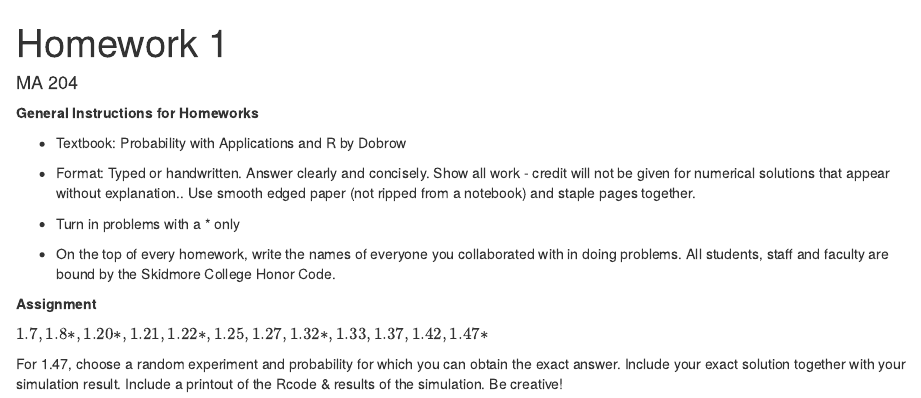
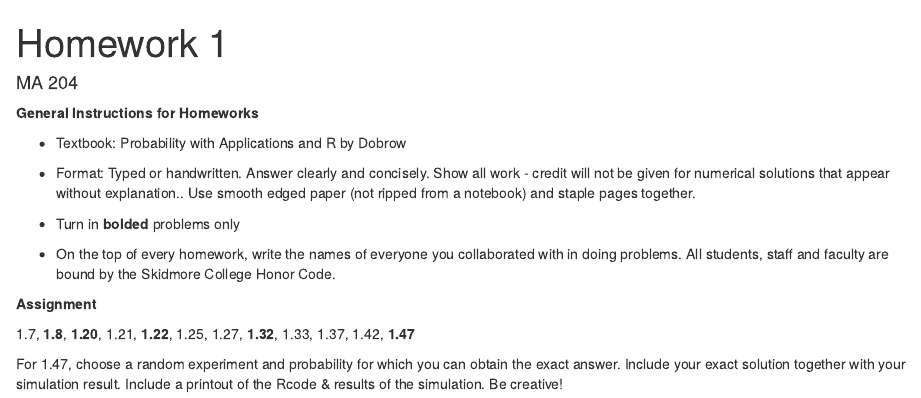
Before and after one commit to statsbylopez/Probability, an R Markdown document (HW/HW 1.Rmd): the page in a window 1100 px wide, from its top. Rendered offline with R 4.5, knitr and Pandoc, with nearby package versions.

Commit message:
Bolded questions of interest

```diff
--- a/HW/HW 1.Rmd
+++ b/HW/HW 1.Rmd
@@ -10,13 +10,13 @@ output: html_document
 
 - Format: 	Typed or handwritten. Answer clearly and concisely. Show all work - credit will not be given for numerical solutions that appear without explanation.. Use smooth edged paper (not ripped from a notebook) and staple pages together.
 
-- Turn in problems with a * only
+- Turn in **bolded** problems only
 
 - On the top of every homework, write the names of everyone you collaborated with in doing problems. All students, staff and faculty are bound by the Skidmore College Honor Code.
 
 
 **Assignment**
 
-$1.7, 1.8*, 1.20*, 1.21, 1.22*, 1.25, 1.27, 1.32*, 1.33, 1.37, 1.42, 1.47*$
+1.7, **1.8**, **1.20**, 1.21, **1.22**, 1.25, 1.27, **1.32**, 1.33, 1.37, 1.42, **1.47**
 
 For 1.47, choose a random experiment and probability for which you can obtain the exact answer. Include your exact solution together with your simulation result. Include a printout of the Rcode & results of the simulation. Be creative!
```
